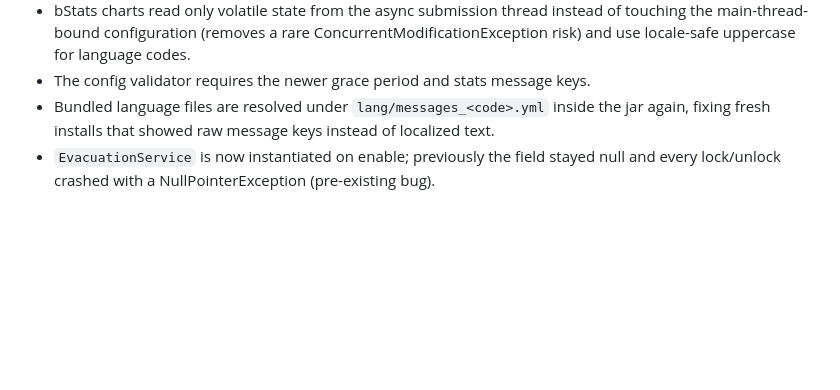
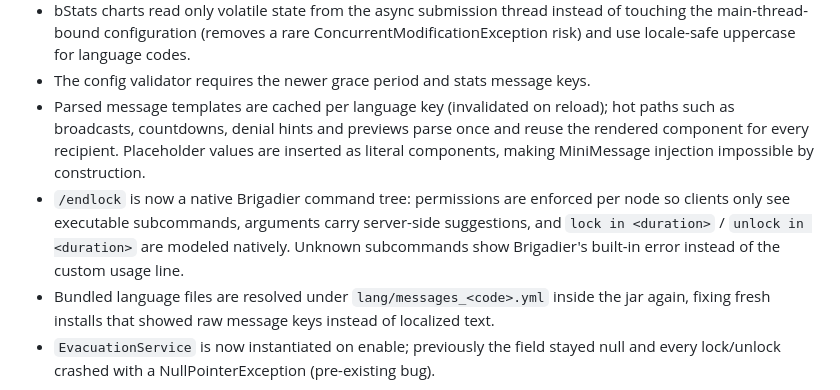
Before and after one commit to vwtfafa/lock-end, a Markdown page: CHANGELOG.md, the part around the change. GitHub-like rendering; blank space fills up the shorter version.

Commit message:
docs: changelog for template caching and the Brigadier command tree

```diff
--- a/CHANGELOG.md
+++ b/CHANGELOG.md
@@ -110,6 +110,8 @@ All notable changes to this project will be documented in this file.
 - `/endlock reason` no longer re-creates the removed legacy `lock-reason` key after a migration cleaned it up.
 - bStats charts read only volatile state from the async submission thread instead of touching the main-thread-bound configuration (removes a rare ConcurrentModificationException risk) and use locale-safe uppercase for language codes.
 - The config validator requires the newer grace period and stats message keys.
+- Parsed message templates are cached per language key (invalidated on reload); hot paths such as broadcasts, countdowns, denial hints and previews parse once and reuse the rendered component for every recipient. Placeholder values are inserted as literal components, making MiniMessage injection impossible by construction.
+- `/endlock` is now a native Brigadier command tree: permissions are enforced per node so clients only see executable subcommands, arguments carry server-side suggestions, and `lock in <duration>` / `unlock in <duration>` are modeled natively. Unknown subcommands show Brigadier's built-in error instead of the custom usage line.
 - Bundled language files are resolved under `lang/messages_<code>.yml` inside the jar again, fixing fresh installs that showed raw message keys instead of localized text.
 - `EvacuationService` is now instantiated on enable; previously the field stayed null and every lock/unlock crashed with a NullPointerException (pre-existing bug).
 
```
